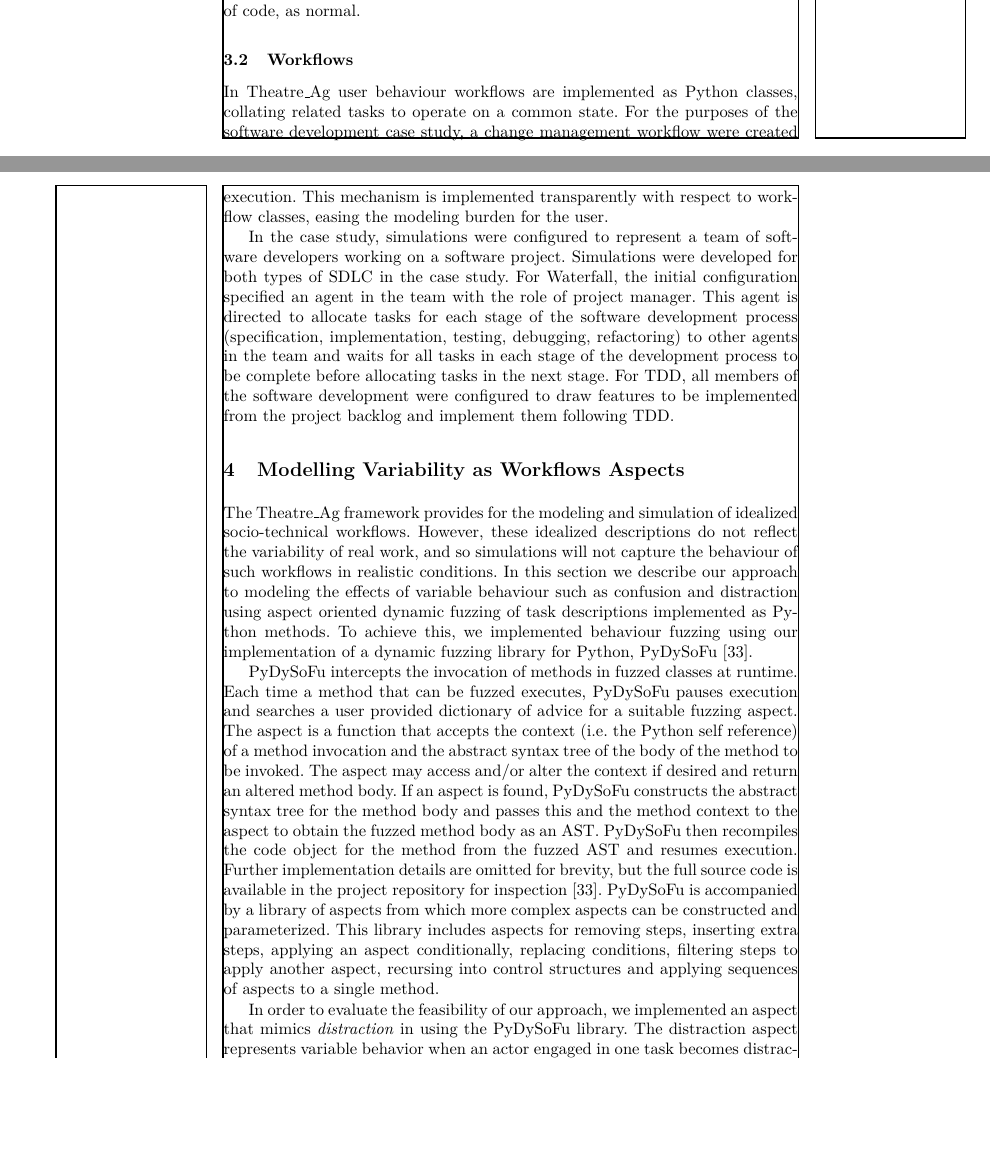
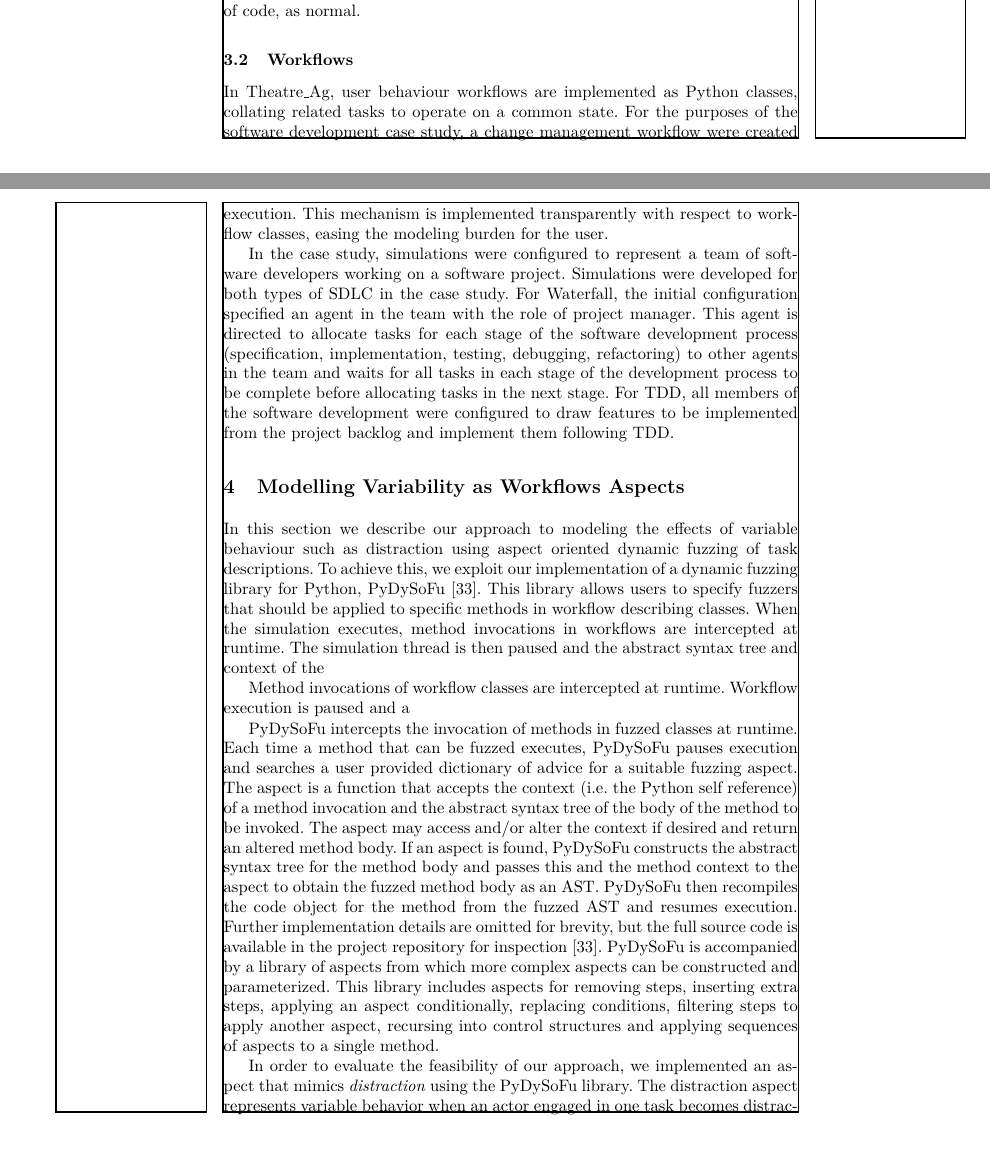
Before and after one commit to probablytom/fuzzi-moss-paper, a LaTeX paper (working.tex): two parts of pages 5 and 8 of 16, joined at a grey line, cut so that both start at the same text, the shorter picture padded with empty space. Compiled offline with pdfLaTeX; a missing bibliography style is replaced by a similar one.

Commit message:
Working on cutting down the evaluation section.

```diff
--- a/working.tex
+++ b/working.tex
@@ -273,7 +273,7 @@ of code, as normal.
 
 %%%%%%%%%%%%%%%%%%%%%%%%%%%%%%%%%%%%%%%%%%%%%%%%%%%%%%%%%%%%%%%%%%%%%%%%%%%%%%%%%%%%%%%%%%%%%%%%%%%%%%%%%%%%%%%%%%%%%%%%
 
-In Theatre\_Ag user behaviour workflows are implemented as Python classes, collating related tasks to operate on a
+In Theatre\_Ag, user behaviour workflows are implemented as Python classes, collating related tasks to operate on a
 common state. For the purposes of the software development case study, a change management workflow were created for
 interacting with a version control server in an update-resolve-commit cycle, as shown as the first class in Figure
 \ref{fig:workflows}.  The state for the workflow is the target centralized version control server and a client that
@@ -398,12 +398,14 @@ implemented from the project backlog and implement them following TDD.
 
 %%%%%%%%%%%%%%%%%%%%%%%%%%%%%%%%%%%%%%%%%%%%%%%%%%%%%%%%%%%%%%%%%%%%%%%%%%%%%%%%%%%%%%%%%%%%%%%%%%%%%%%%%%%%%%%%%%%%%%%%
 
-The Theatre\_Ag framework provides for the modeling and simulation of idealized socio-technical workflows.  However,
-these idealized descriptions do not reflect the variability of real work, and so simulations will not capture the
-behaviour of such workflows in realistic conditions. In this section we describe our approach to modeling the effects of
-variable behaviour such as confusion and distraction using aspect oriented dynamic fuzzing of task descriptions
-implemented as Python methods.  To achieve this, we implemented behaviour fuzzing using our implementation of a
-dynamic fuzzing library for Python, PyDySoFu \cite{storer2016pydysofu-scm}.
+In this section we describe our approach to modeling the effects of variable behaviour such as distraction using aspect
+oriented dynamic fuzzing of task descriptions.  To achieve this, we exploit our implementation of a dynamic fuzzing
+library for Python, PyDySoFu \cite{storer2016pydysofu-scm}.  This library allows users to specify fuzzers that should be
+applied to specific methods in workflow describing classes.  When the simulation executes, method invocations in
+workflows are intercepted at runtime.  The simulation thread is then paused and the abstract syntax tree and context of the
+
+  Method invocations of workflow classes are intercepted at
+runtime.  Workflow execution is paused and a
 
 PyDySoFu intercepts the invocation of methods in fuzzed classes at runtime.  Each time a method that can be fuzzed
 executes, PyDySoFu pauses execution and searches a user provided dictionary of advice for a suitable fuzzing aspect. The
@@ -418,7 +420,7 @@ constructed and parameterized.  This library includes aspects for removing steps
 aspect conditionally, replacing conditions, filtering steps to apply another aspect, recursing into control structures
 and applying sequences of aspects to a single method.
 
-In order to evaluate the feasibility of our approach, we implemented an aspect that mimics \emph{distraction} in using
+In order to evaluate the feasibility of our approach, we implemented an aspect that mimics \emph{distraction}  using
 the PyDySoFu library.  The distraction aspect represents variable behavior when an actor engaged in one task becomes
 distracted by another, irrelevant activity.  The probability of distraction increases as the simulation proceeds,
 i.e. the probability of moving to an irrelevant task increases the longer a simulation has been executing.  For example,
```
Also changed, not shown: working.tex (4 more changed lines).
